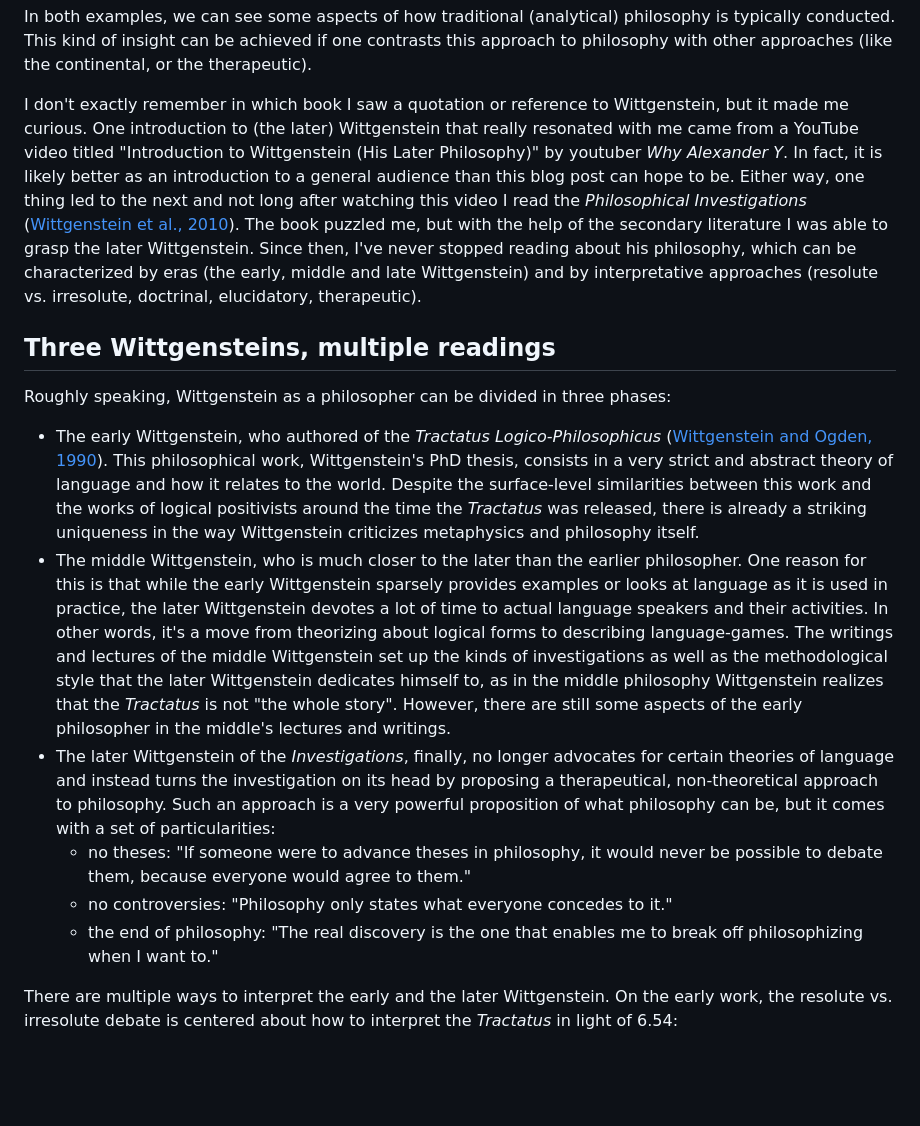
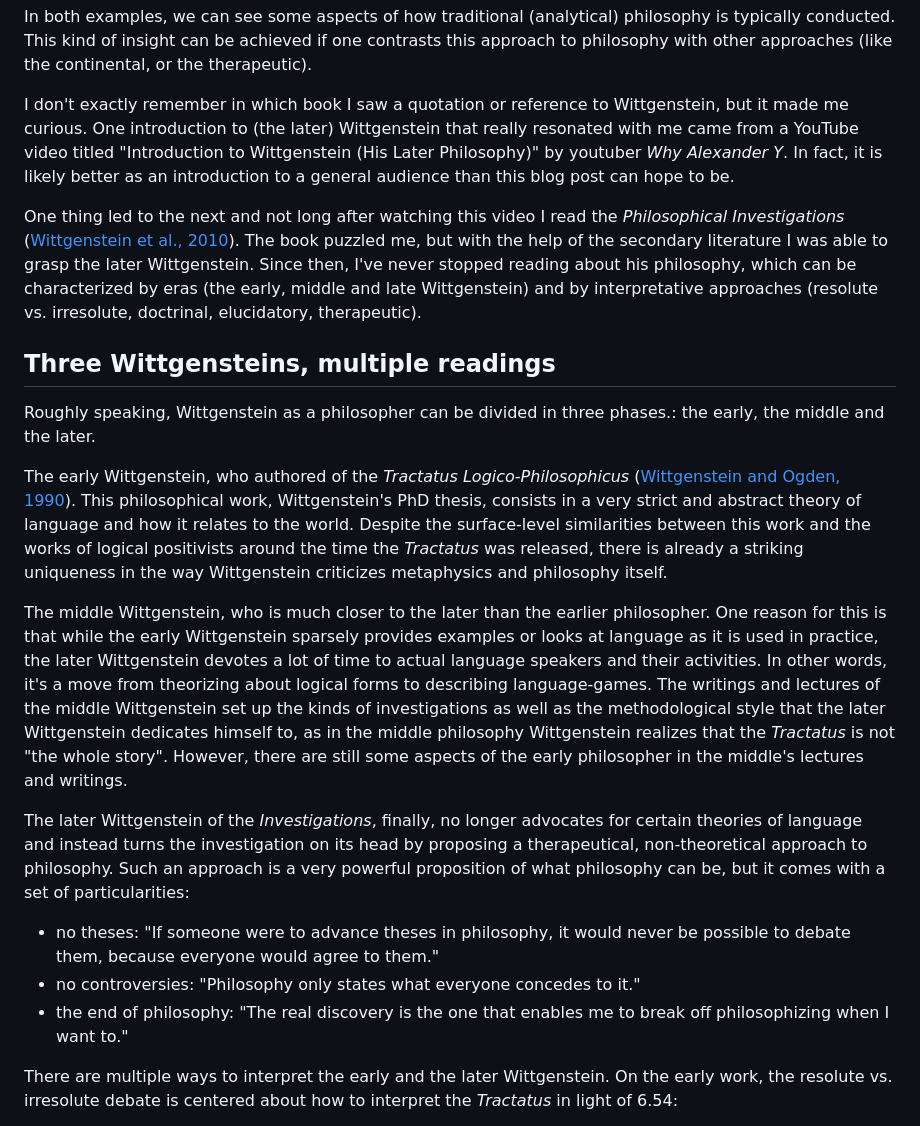
Before and after one commit to HilarioFernandes/HilarioFernandes.github.io, a Markdown page: _posts/2025-10-13-anpitw.md, the part around the change. GitHub-like rendering; blank space fills up the shorter version.

Commit message:
post update

```diff
--- a/_posts/2025-10-13-anpitw.md
+++ b/_posts/2025-10-13-anpitw.md
@@ -24,17 +24,22 @@ especially the possibility of proving other philosophers to be wrong. They have
 
 In both examples, we can see some aspects of how traditional (analytical) philosophy is typically conducted. This kind of insight can be achieved if one contrasts this approach to philosophy with other approaches (like the continental, or the therapeutic).
 
-I don't exactly remember in which book I saw a quotation or reference to Wittgenstein, but it made me curious. One introduction to (the later) Wittgenstein that really resonated with me came from a YouTube video titled "Introduction to Wittgenstein (His Later Philosophy)" by youtuber *Why Alexander Y*. In fact, it is likely better as an introduction to a general audience than this blog post can hope to be. Either way, one thing led to the next and not long after watching this video I read the *Philosophical Investigations* ([Wittgenstein et al., 2010](#wittgensteinhackerschulte2010)). The book puzzled me, but with the help of the secondary literature I was able to grasp the later Wittgenstein. Since then, I've never stopped reading about his philosophy, which can be characterized by eras (the early, middle and late Wittgenstein) and by interpretative approaches (resolute vs. irresolute, doctrinal, elucidatory, therapeutic).
+I don't exactly remember in which book I saw a quotation or reference to Wittgenstein, but it made me curious. One introduction to (the later) Wittgenstein that really resonated with me came from a YouTube video titled "Introduction to Wittgenstein (His Later Philosophy)" by youtuber *Why Alexander Y*. In fact, it is likely better as an introduction to a general audience than this blog post can hope to be.
+
+One thing led to the next and not long after watching this video I read the *Philosophical Investigations* ([Wittgenstein et al., 2010](#wittgensteinhackerschulte2010)). The book puzzled me, but with the help of the secondary literature I was able to grasp the later Wittgenstein. Since then, I've never stopped reading about his philosophy, which can be characterized by eras (the early, middle and late Wittgenstein) and by interpretative approaches (resolute vs. irresolute, doctrinal, elucidatory, therapeutic).
 
 ## Three Wittgensteins, multiple readings
 
-Roughly speaking, Wittgenstein as a philosopher can be divided in three phases:
-- The early Wittgenstein, who authored of the *Tractatus Logico-Philosophicus* ([Wittgenstein and Ogden, 1990](#wittgensteinogden1990)). This philosophical work, Wittgenstein's PhD thesis, consists in a very strict and abstract theory of language and how it relates to the world. Despite the surface-level similarities between this work and the works of logical positivists around the time the *Tractatus* was released, there is already a striking uniqueness in the way Wittgenstein criticizes metaphysics and philosophy itself.
-- The middle Wittgenstein, who is much closer to the later than the earlier philosopher. One reason for this is that while the early Wittgenstein sparsely provides examples or looks at language as it is used in practice, the later Wittgenstein devotes a lot of time to actual language speakers and their activities. In other words, it's a move from theorizing about logical forms to describing language-games. The writings and lectures of the middle Wittgenstein set up the kinds of investigations as well as the methodological style that the later Wittgenstein dedicates himself to, as in the middle philosophy Wittgenstein realizes that the *Tractatus* is not "the whole story". However, there are still some aspects of the early philosopher in the middle's lectures and writings.
-- The later Wittgenstein of the *Investigations*, finally, no longer advocates for certain theories of language and instead turns the investigation on its head by proposing a therapeutical, non-theoretical approach to philosophy. Such an approach is a very powerful proposition of what philosophy can be, but it comes with a set of particularities:
-  - no theses: "If someone were to advance theses in philosophy, it would never be possible to debate them, because everyone would agree to them."
-  - no controversies: "Philosophy only states what everyone concedes to it."
-  - the end of philosophy: "The real discovery is the one that enables me to break off philosophizing when I want to."
+Roughly speaking, Wittgenstein as a philosopher can be divided in three phases.: the early, the middle and the later.
+
+The early Wittgenstein, who authored of the *Tractatus Logico-Philosophicus* ([Wittgenstein and Ogden, 1990](#wittgensteinogden1990)). This philosophical work, Wittgenstein's PhD thesis, consists in a very strict and abstract theory of language and how it relates to the world. Despite the surface-level similarities between this work and the works of logical positivists around the time the *Tractatus* was released, there is already a striking uniqueness in the way Wittgenstein criticizes metaphysics and philosophy itself.
+
+The middle Wittgenstein, who is much closer to the later than the earlier philosopher. One reason for this is that while the early Wittgenstein sparsely provides examples or looks at language as it is used in practice, the later Wittgenstein devotes a lot of time to actual language speakers and their activities. In other words, it's a move from theorizing about logical forms to describing language-games. The writings and lectures of the middle Wittgenstein set up the kinds of investigations as well as the methodological style that the later Wittgenstein dedicates himself to, as in the middle philosophy Wittgenstein realizes that the *Tractatus* is not "the whole story". However, there are still some aspects of the early philosopher in the middle's lectures and writings.
+
+ The later Wittgenstein of the *Investigations*, finally, no longer advocates for certain theories of language and instead turns the investigation on its head by proposing a therapeutical, non-theoretical approach to philosophy. Such an approach is a very powerful proposition of what philosophy can be, but it comes with a set of particularities:
+- no theses: "If someone were to advance theses in philosophy, it would never be possible to debate them, because everyone would agree to them."
+- no controversies: "Philosophy only states what everyone concedes to it."
+- the end of philosophy: "The real discovery is the one that enables me to break off philosophizing when I want to."
 
 There are multiple ways to interpret the early and the later Wittgenstein. On the early work, the resolute vs. irresolute debate is centered about how to interpret the *Tractatus* in light of 6.54:
 
```
